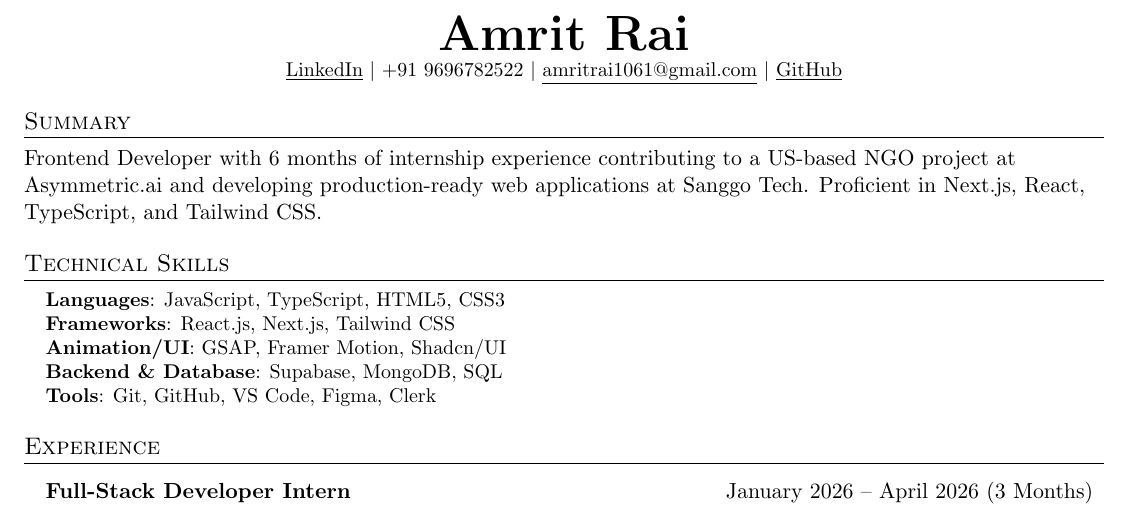
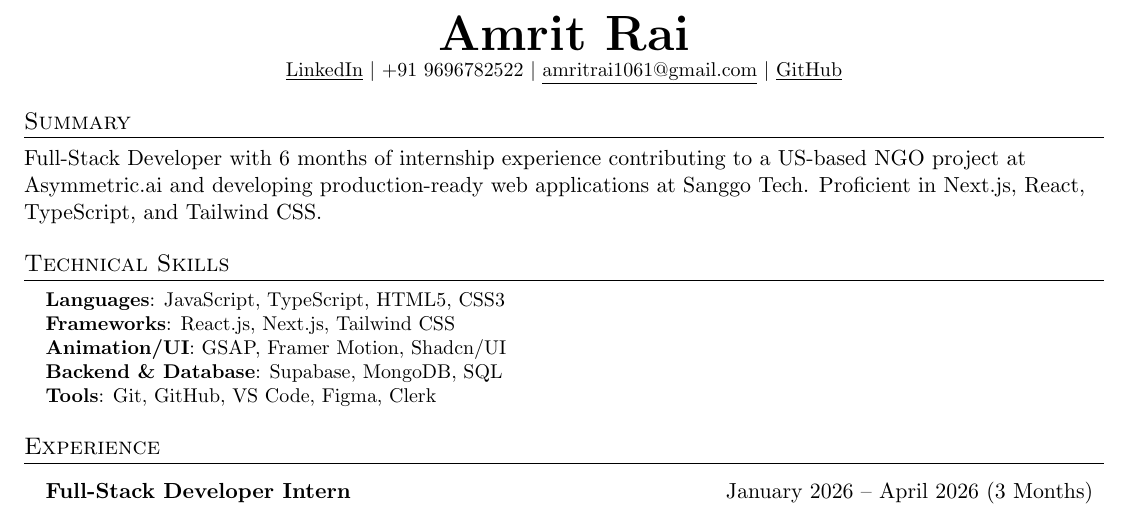
Before and after one commit to amritrai404/FullStack_Developer_Resume, a LaTeX document (main.tex): part of the page, cut so that both start at the same text. Compiled offline with pdfLaTeX.

Commit message:
Update summary to reflect Full-Stack Developer role

```diff
--- a/main.tex
+++ b/main.tex
@@ -91,7 +91,7 @@
 %-----------SUMMARY-----------
 \section{Summary}
 
-Frontend Developer with 6 months of internship experience contributing to a US-based NGO project at Asymmetric.ai and developing production-ready web applications at Sanggo Tech. Proficient in Next.js, React, TypeScript, and Tailwind CSS.
+Full-Stack Developer with 6 months of internship experience contributing to a US-based NGO project at Asymmetric.ai and developing production-ready web applications at Sanggo Tech. Proficient in Next.js, React, TypeScript, and Tailwind CSS.
 
 %-----------Skills-----------
 \section{Technical Skills}
```
